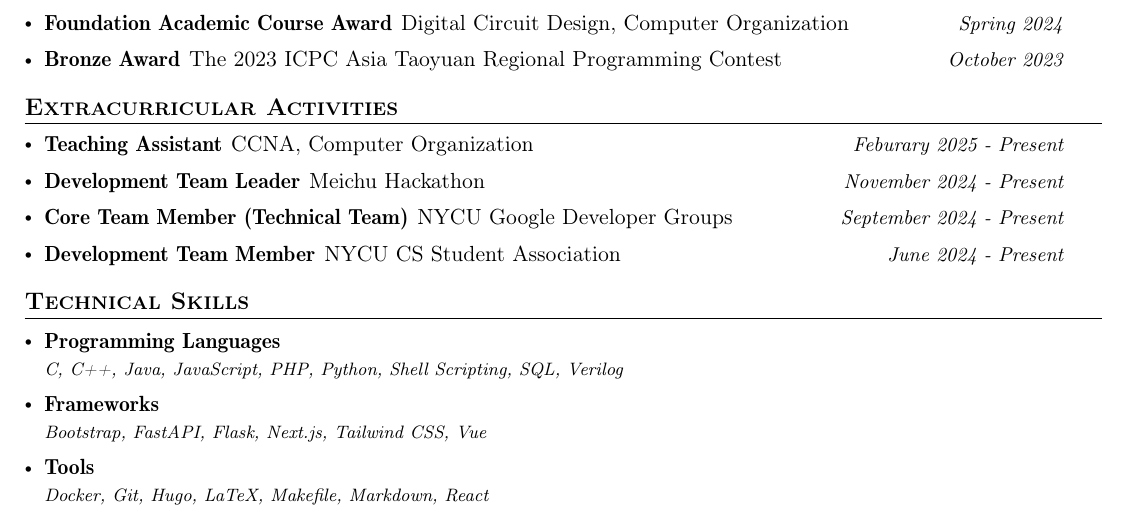
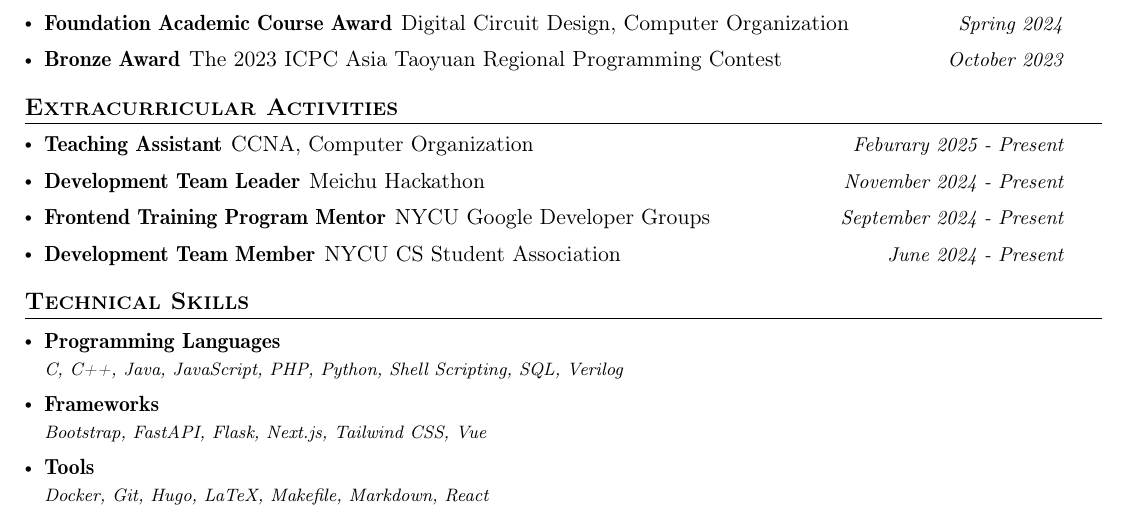
Before and after one commit to gainsborouo/gainsborouo, a LaTeX CV (Ting-Wei_Chou_Resume.tex): part of the page, cut so that both start at the same text. Compiled offline with pdfLaTeX.

Commit message:
fix: update resume position titles for accuracy

```diff
--- a/Ting-Wei_Chou_Resume.tex
+++ b/Ting-Wei_Chou_Resume.tex
@@ -235,7 +235,7 @@
 \resumePOR{Development Team Leader } % Position
     {\href{https://github.com/Official-Meichu-Hackathon}{Meichu Hackathon}} %Club,Event
     {November 2024 - Present} %Tenure Period
-\resumePOR{Core Team Member (Technical Team) } % Position
+\resumePOR{Frontend Training Program Mentor } % Position
     {\href{https://gdg.community.dev/gdg-on-campus-national-yang-ming-chiao-tung-university-hsinchu-city-taiwan/}{NYCU Google Developer Groups}} %Club,Event
     {September 2024 - Present} %Tenure Period
 \resumePOR{Development Team Member } % Position
```
Also changed, not shown: Ting-Wei_Chou_Resume.pdf.
